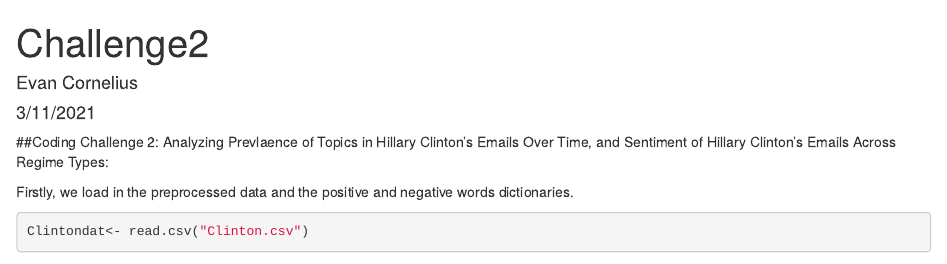
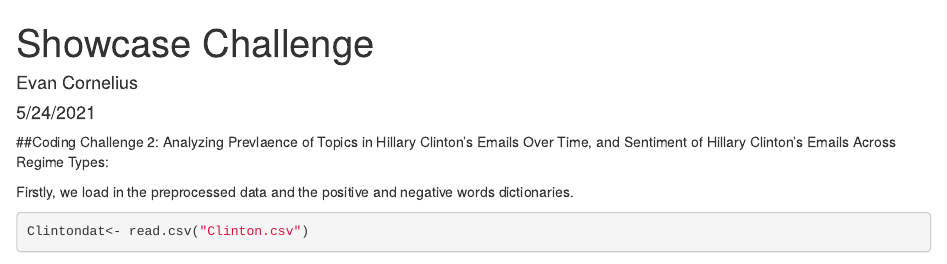
Before and after one commit to evancorn/Showcase, an R Markdown document (Showcase Project.Rmd): the page in a window 1100 px wide, from its top. Rendered offline with R 4.5, knitr and Pandoc, with nearby package versions; some code elsewhere in the file could not run offline.

Commit message:
Update Showcase Project.Rmd
Additional Commenting

```diff
--- a/Showcase Project.Rmd
+++ b/Showcase Project.Rmd
@@ -1,7 +1,7 @@
 ---
-title: "Challenge2"
+title: "Showcase Challenge"
 author: "Evan Cornelius"
-date: "3/11/2021"
+date: "5/24/2021"
 output:
   html_document: default
   pdf_document: default
```
Also changed, not shown: Showcase Project.Rmd (4 more changed lines).
